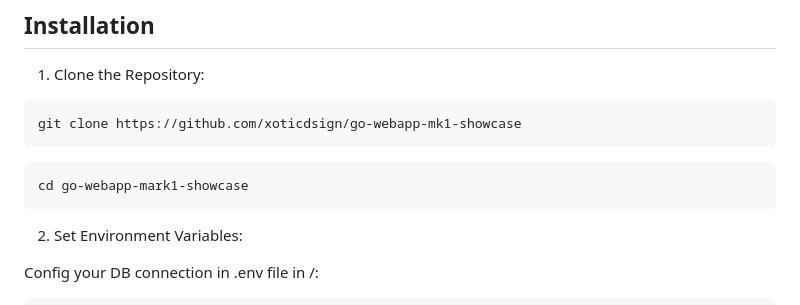
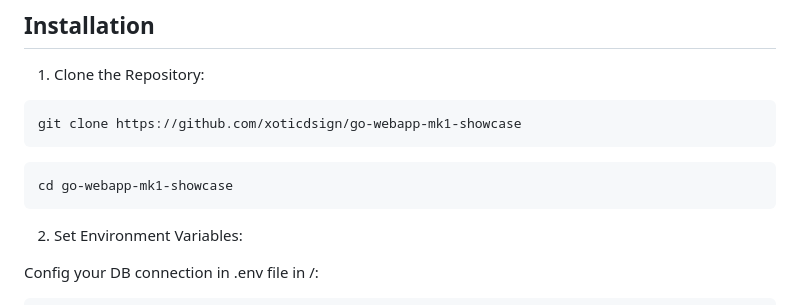
Before and after one commit to xoticdsign/go-webapp-mk1-showcase, a Markdown page: README.md, the part around the change. Drawn GitHub-style.

````diff
--- a/README.md
+++ b/README.md
@@ -77,7 +77,7 @@ git clone https://github.com/xoticdsign/go-webapp-mk1-showcase
 ```
 
 ```bash
-cd go-webapp-mark1-showcase
+cd go-webapp-mk1-showcase
 ```
 
 2. Set Environment Variables:
````
